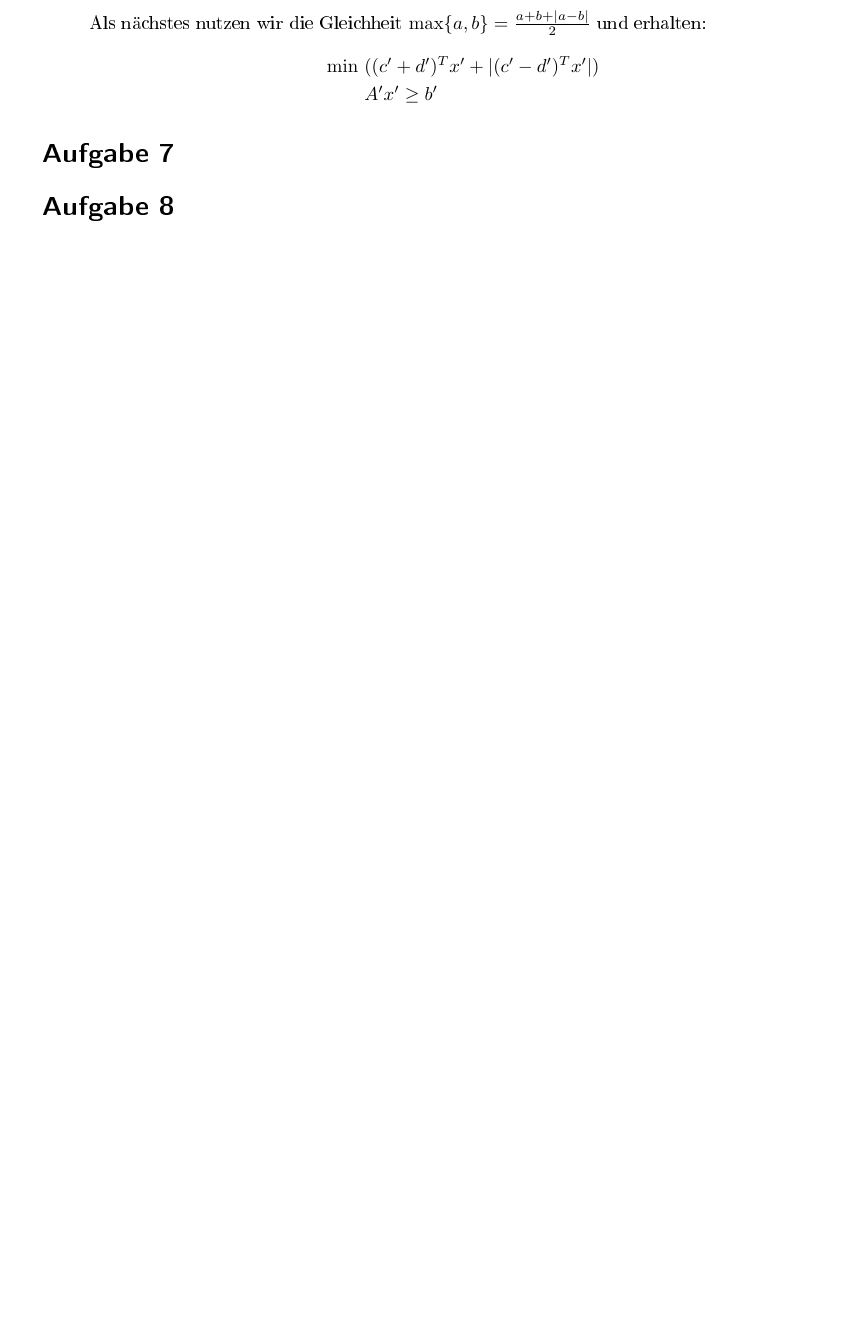
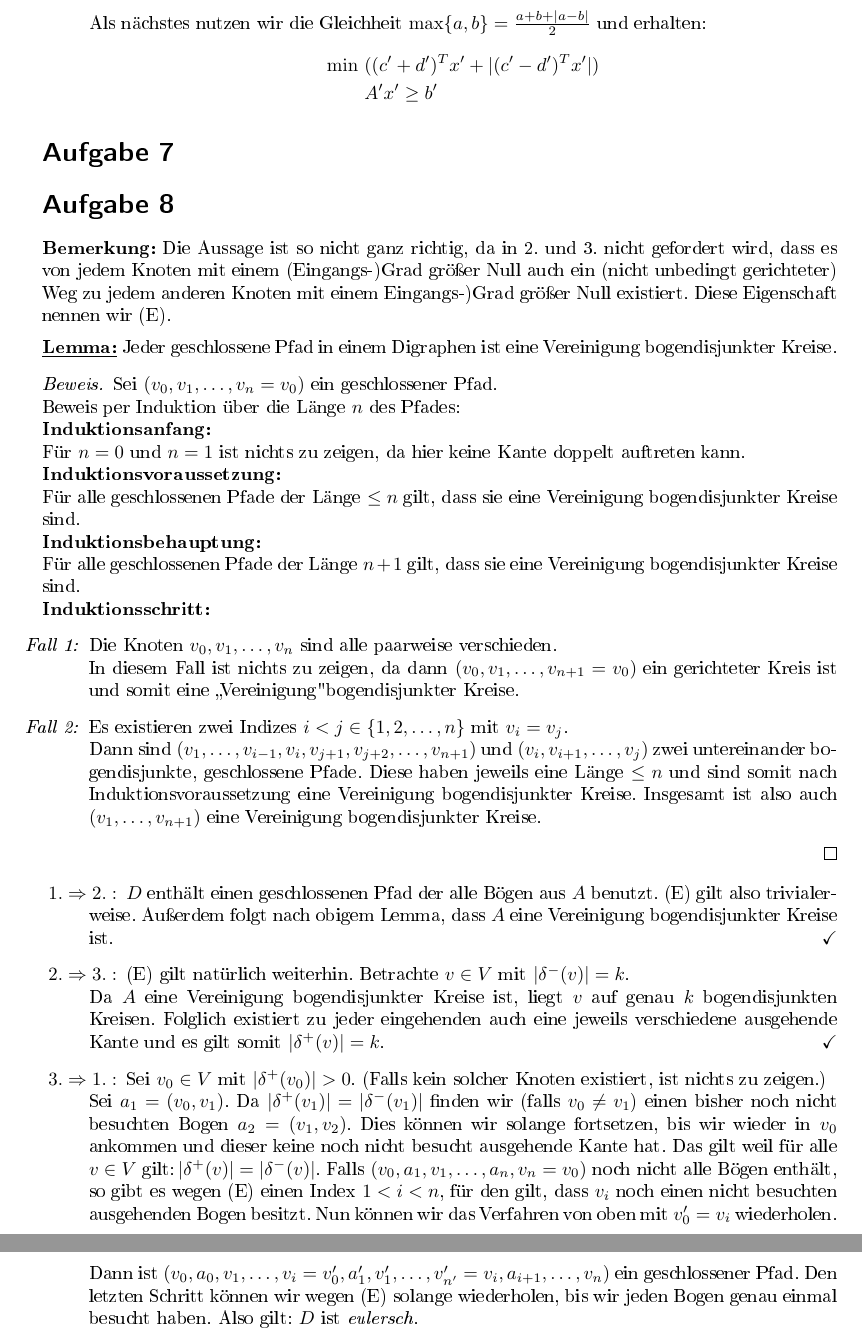
Before and after one commit to mauriceAlthoff/ADM1, a LaTeX document (Serie 2/Serie2.tex): part of page 3 of 3 before the commit and two parts of pages 3 and 4 of 4 after it, the two joined at a grey line, cut so that both start at the same text, the shorter picture padded with empty space. The pictures show the PDF file Serie 2/Serie2.pdf that the author committed with the source.

Commit message:
Aufgabe 8 erledigt

```diff
--- a/Serie 2/Serie2.tex
+++ b/Serie 2/Serie2.tex
@@ -113,5 +114,34 @@ Serie 2}
  \end{enumerate}
 \section*{Aufgabe 7}
 \section*{Aufgabe 8}
+{\bf Bemerkung:} Die Aussage ist so nicht ganz richtig, da in 2. und 3. nicht gefordert wird, dass es von jedem Knoten mit einem (Eingangs-)Grad größer Null auch ein (nicht unbedingt gerichteter) Weg zu jedem anderen Knoten mit einem Eingangs-)Grad größer Null existiert. Diese Eigenschaft nennen wir (E).\\[5pt]
+\underline{{\bf Lemma:}} Jeder geschlossene Pfad in einem Digraphen ist eine Vereinigung bogendisjunkter Kreise.
+\begin{proof}
+Sei $(v_0,v_1,\dots,v_n=v_0)$ ein geschlossener Pfad.\\
+Beweis per Induktion über die Länge $n$ des Pfades:\\
+{\bf Induktionsanfang:}\\
+Für $n=0$ und $n=1$ ist nichts zu zeigen, da hier keine Kante doppelt auftreten kann.\\
+{\bf Induktionsvoraussetzung:}\\
+Für alle geschlossenen Pfade der Länge $\leq n$ gilt, dass sie eine Vereinigung bogendisjunkter Kreise sind.\\
+{\bf Induktionsbehauptung:}\\
+Für alle geschlossenen Pfade der Länge $n+1$ gilt, dass sie eine Vereinigung bogendisjunkter Kreise sind.\\
+{\bf Induktionsschritt:}
+\begin{itemize}
+ \item[\emph{Fall 1:}] Die Knoten $v_0,v_1,\dots,v_n$ sind alle paarweise verschieden.\\
+In diesem Fall ist nichts zu zeigen, da dann $(v_0,v_1,\dots,v_{n+1}=v_0)$ ein gerichteter Kreis ist und somit eine ,,Vereinigung" bogendisjunkter Kreise.
+\item[\emph{Fall 2:}]Es existieren zwei Indizes $i<j\in\{1,2,\dots,n\}$ mit $v_i=v_j$.\\
+Dann sind $(v_1,\dots,v_{i-1},v_i,v_{j+1},v_{j+2},\dots,v_{n+1})$ und $(v_i,v_{i+1},\dots,v_j)$ zwei untereinander bogendisjunkte, geschlossene Pfade. Diese haben jeweils eine Länge $\leq n$ und sind somit nach Induktionsvoraussetzung eine Vereinigung bogendisjunkter Kreise. Insgesamt ist also auch $(v_1,\dots,v_{n+1})$ eine Vereinigung bogendisjunkter Kreise.
+\end{itemize}
+\end{proof}
+\begin{itemize}
+  \itemindent=20pt
+  \item[$1. \ra 2.:$] $D$ enthält einen geschlossenen Pfad der alle Bögen aus $A$ benutzt.
+  (E) gilt also trivialerweise. Außerdem folgt nach obigem Lemma, dass $A$ eine Vereinigung
+  bogendisjunkter Kreise ist.\hfill $\checkmark$
+  \item[$2. \ra 3.:$](E) gilt natürlich weiterhin. Betrachte $v\in V$ mit $|\delta^-(v)|=k$.\\
+  Da $A$ eine Vereinigung bogendisjunkter Kreise ist, liegt $v$ auf genau $k$ bogendisjunkten Kreisen. Folglich existiert zu jeder eingehenden auch eine jeweils verschiedene ausgehende Kante und es gilt somit $|\delta^+(v)|=k$.\hfill$\checkmark$
+  \item[$3. \ra 1.:$] Sei $v_0\in V$ mit $|\delta^+(v_0)|>0$. (Falls kein solcher Knoten existiert, ist nichts zu zeigen.)\\
+  Sei $a_1=(v_0,v_1)$. Da $|\delta^+(v_1)|=|\delta^-(v_1)|$ finden wir (falls $v_0\neq v_1$) einen bisher noch nicht besuchten Bogen $a_2=(v_1,v_2)$. Dies können wir solange fortsetzen, bis wir wieder in $v_0$ ankommen und dieser keine noch nicht besucht ausgehende Kante hat. Das gilt weil für alle $v\in V$ gilt:\,$|\delta^+(v)|=|\delta^-(v)|$. Falls $(v_0,a_1,v_1,\dots,a_n,v_n=v_0)$ noch nicht alle Bögen enthält, so gibt es wegen (E) einen Index $1<i<n$, für den gilt, dass $v_i$ noch einen nicht besuchten ausgehenden Bogen besitzt. Nun können wir das Verfahren von oben mit $v_0'=v_i$ wiederholen. Dann ist $(v_0,a_0,v_1,\dots,v_i=v_0',a_1',v_1',\dots,v'_{n'}=v_i,a_{i+1},\dots,v_n)$ ein geschlossener Pfad. Den letzten Schritt können wir wegen (E) solange wiederholen, bis wir jeden Bogen genau einmal besucht haben. Also gilt: $D$ ist \emph{eulersch}.
 
+\end{itemize}
 \end{document}
```
Also changed, not shown: Serie 2/Serie2.pdf, Serie 2/Serie2.tex (5 more changed lines).
